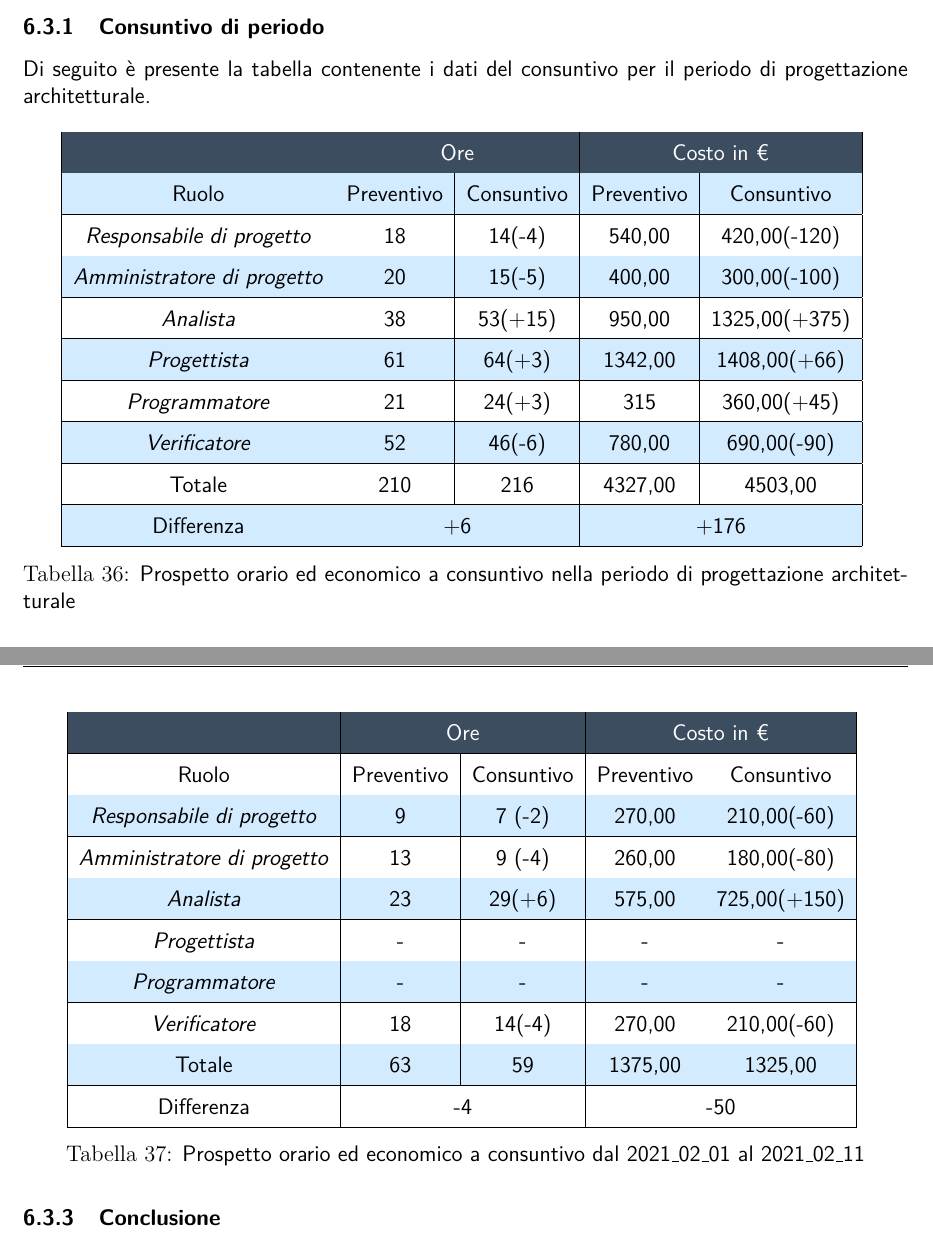
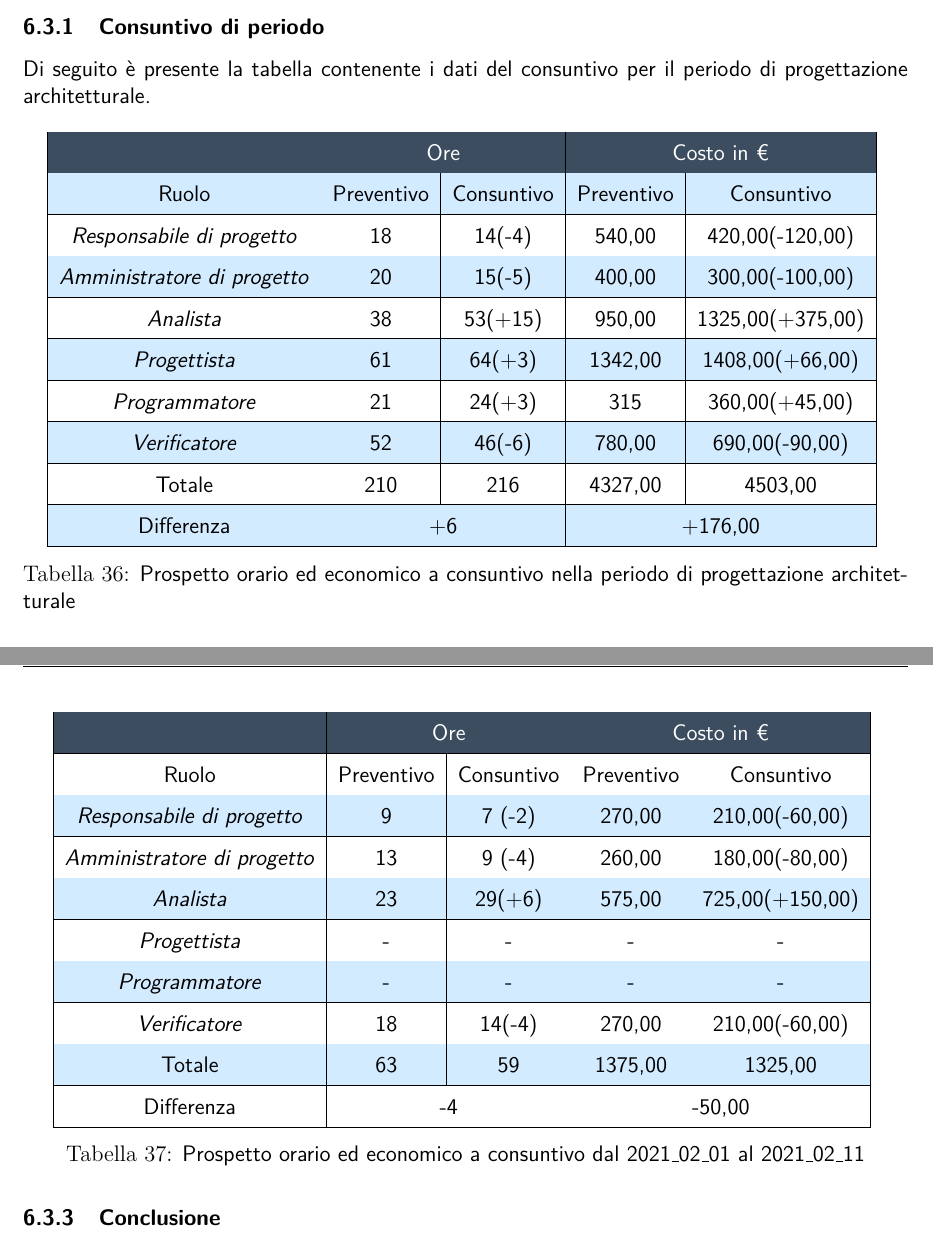
Before and after one commit to NotOnlyStudents/Documentazione, a LaTeX document (DocumentiPubblici/PianoDiProgetto/PianoDiProgetto_v2.0.tex, which reads DocumentiPubblici/PianoDiProgetto/Sezioni/Sottosezioni/Consuntivo/ConsuntivoProgettazioneArchitetturale.tex): two parts of pages 55 and 56 of 65, joined at a grey line, cut so that both start at the same text. Compiled offline with pdfLaTeX.

Commit message:
Update ConsuntivoProgettazioneArchitetturale.tex
Aggiunti ,00 ai costi

```diff
--- a/DocumentiPubblici/PianoDiProgetto/Sezioni/Sottosezioni/Consuntivo/ConsuntivoProgettazioneArchitetturale.tex
+++ b/DocumentiPubblici/PianoDiProgetto/Sezioni/Sottosezioni/Consuntivo/ConsuntivoProgettazioneArchitetturale.tex
@@ -7,14 +7,14 @@ Di seguito è presente la tabella contenente i dati del consuntivo per il period
 		\rowcolor{darkblue}
 		&\multicolumn{2}{c|}{\textcolor{white}{Ore}}&\multicolumn{2}{c|}{\textcolor{white}{Costo in €}}\\ \hline
 		Ruolo			&	Preventivo				&	Consuntivo		&	Preventivo	&	Consuntivo\\ \hline
-		{\Responsabile}		&	18					&	14(-4)			&	540,00		&	420,00(-120) \\ \hline
-		{\Amministratore}	&	20					&	15(-5)			&	400,00		&	300,00(-100) \\ \hline
-		\textit{Analista}	&	38					&	53(+15)			&	950,00		&	1325,00(+375) \\ \hline
-		\textit{Progettista}& 	61					&	64(+3)			& 	1342,00		&  	1408,00(+66) \\ \hline
-		\textit{Programmatore}& 21					& 	24(+3)			& 	315			&  	360,00(+45) \\ \hline
-		\textit{Verificatore}&	52					&	46(-6)			&	780,00		&	690,00(-90) \\ \hline
+		{\Responsabile}		&	18					&	14(-4)			&	540,00		&	420,00(-120,00) \\ \hline
+		{\Amministratore}	&	20					&	15(-5)			&	400,00		&	300,00(-100,00) \\ \hline
+		\textit{Analista}	&	38					&	53(+15)			&	950,00		&	1325,00(+375,00) \\ \hline
+		\textit{Progettista}& 	61					&	64(+3)			& 	1342,00		&  	1408,00(+66,00) \\ \hline
+		\textit{Programmatore}& 21					& 	24(+3)			& 	315			&  	360,00(+45,00) \\ \hline
+		\textit{Verificatore}&	52					&	46(-6)			&	780,00		&	690,00(-90,00) \\ \hline
 		Totale				&	210					&	216				&	4327,00		&	4503,00 \\ \hline
-		Differenza			& 	\multicolumn{2}{c|}{+6} 				&\multicolumn{2}{c|}{+176}\\ \hline
+		Differenza			& 	\multicolumn{2}{c|}{+6} 				&\multicolumn{2}{c|}{+176,00}\\ \hline
 	\end{tabular}
 	\caption{Prospetto orario ed economico a consuntivo nella periodo di progettazione architetturale}
 \end{table}
@@ -28,14 +28,14 @@ Di seguito è presente la tabella contenente i dati del consuntivo dal 2021\_02\
 		\rowcolor{darkblue}
 		&\multicolumn{2}{c|}{\textcolor{white}{Ore}}&\multicolumn{2}{c|}{\textcolor{white}{Costo in €}}\\ \hline
 		Ruolo			&	Preventivo				&	Consuntivo		&	Preventivo	&	Consuntivo\\ \hline
-		{\Responsabile}		&	9					&	7 (-2)			&	270,00		&	210,00(-60) \\ \hline
-		{\Amministratore}	&	13					&	9 (-4)			&	260,00		&	180,00(-80) \\ \hline
-		\textit{Analista}	&	23					&	29(+6)			&	575,00		&	725,00(+150) \\ \hline
+		{\Responsabile}		&	9					&	7 (-2)			&	270,00		&	210,00(-60,00) \\ \hline
+		{\Amministratore}	&	13					&	9 (-4)			&	260,00		&	180,00(-80,00) \\ \hline
+		\textit{Analista}	&	23					&	29(+6)			&	575,00		&	725,00(+150,00) \\ \hline
 		\textit{Progettista}& 	-					&	- 				& 	-		    &  	- \\ \hline
 		\textit{Programmatore}& -					& 	-				& 	-			&  	- \\ \hline
-		\textit{Verificatore}&	18					&	14(-4)			&	270,00		&	210,00(-60) \\ \hline
+		\textit{Verificatore}&	18					&	14(-4)			&	270,00		&	210,00(-60,00) \\ \hline
 		Totale				&	63					&	59				&	1375,00		&	1325,00 \\ \hline
-		Differenza			& 	\multicolumn{2}{c|}{-4} 				&\multicolumn{2}{c|}{-50}\\ \hline
+		Differenza			& 	\multicolumn{2}{c|}{-4} 				&\multicolumn{2}{c|}{-50,00}\\ \hline
 	\end{tabular}
 	\caption{Prospetto orario ed economico a consuntivo dal 2021\_02\_01 al 2021\_02\_11}
 \end{table}
```
Also changed, not shown: DocumentiPubblici/PianoDiProgetto/Sezioni/Sottosezioni/Consuntivo/ConsuntivoProgettazioneArchitetturale.tex (18 more changed lines).
